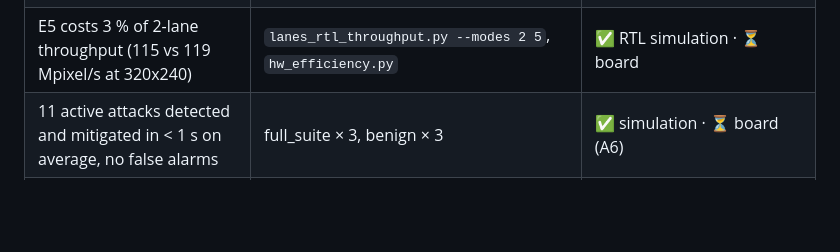
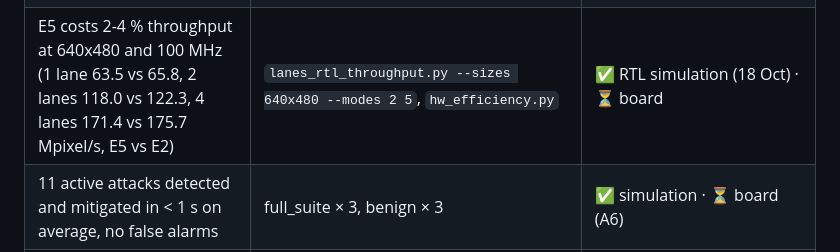
Before and after one commit to bnsama29-cloud/FPGA-Video-Encryption-, a Markdown page: GUIDE.md, the part around the change. GitHub-like rendering; blank space fills up the shorter version.

Commit message:
GUIDE: E5 vs E2 lane throughput at 640x480 (RTL simulation)
Co-Authored-By: Claude Opus 5.5 (1M context) <noreply@anthropic.com>
Claude-Session: https://claude.ai/code/session_01MgaAXPjCzcYrtk5fx3Wy15

```diff
--- a/GUIDE.md
+++ b/GUIDE.md
@@ -456,7 +456,7 @@ two restart-interval rows already moved to the repository).
 | Longer restart intervals are as safe as N = 1 | beam solver finds 15–41 % successors at N = 32 | ❌ **do not claim** |
 | Standard metrics show security | they assume full-image ciphers | ❌ report for comparability only |
 | Schemes with fixed key material (Van Droogenbroeck, Kishore, Hirose) fall to one known frame; E5's per-frame keys and permutation do not transfer | SVE-Bench A4 (known plaintext), `docs/BENCHMARK_METHOD.md` | ⏳ synthetic only (320x240, q 50/75/90: A4 0.99 Van Droogenbroeck, 0.74-0.98 Hirose, 0.59-0.75 Kishore vs 0.01 E5); state after the Kaggle re-run |
-| E5 costs 3 % of 2-lane throughput (115 vs 119 Mpixel/s at 320x240) | `lanes_rtl_throughput.py --modes 2 5`, `hw_efficiency.py` | ✅ RTL simulation · ⏳ board |
+| E5 costs 2-4 % throughput at 640x480 and 100 MHz (1 lane 63.5 vs 65.8, 2 lanes 118.0 vs 122.3, 4 lanes 171.4 vs 175.7 Mpixel/s, E5 vs E2) | `lanes_rtl_throughput.py --sizes 640x480 --modes 2 5`, `hw_efficiency.py` | ✅ RTL simulation (18 Oct) · ⏳ board |
 | 11 active attacks detected and mitigated in < 1 s on average, no false alarms | full_suite × 3, benign × 3 | ✅ simulation · ⏳ board (A6) |
 | Bandit: fewer encrypted bits, slower reaction | policy_seeds, 10 seeds, paired | ✅ |
 | Faster / lower energy than software on the same board | A2–A4 (+ B1) | ⏳ |
```
